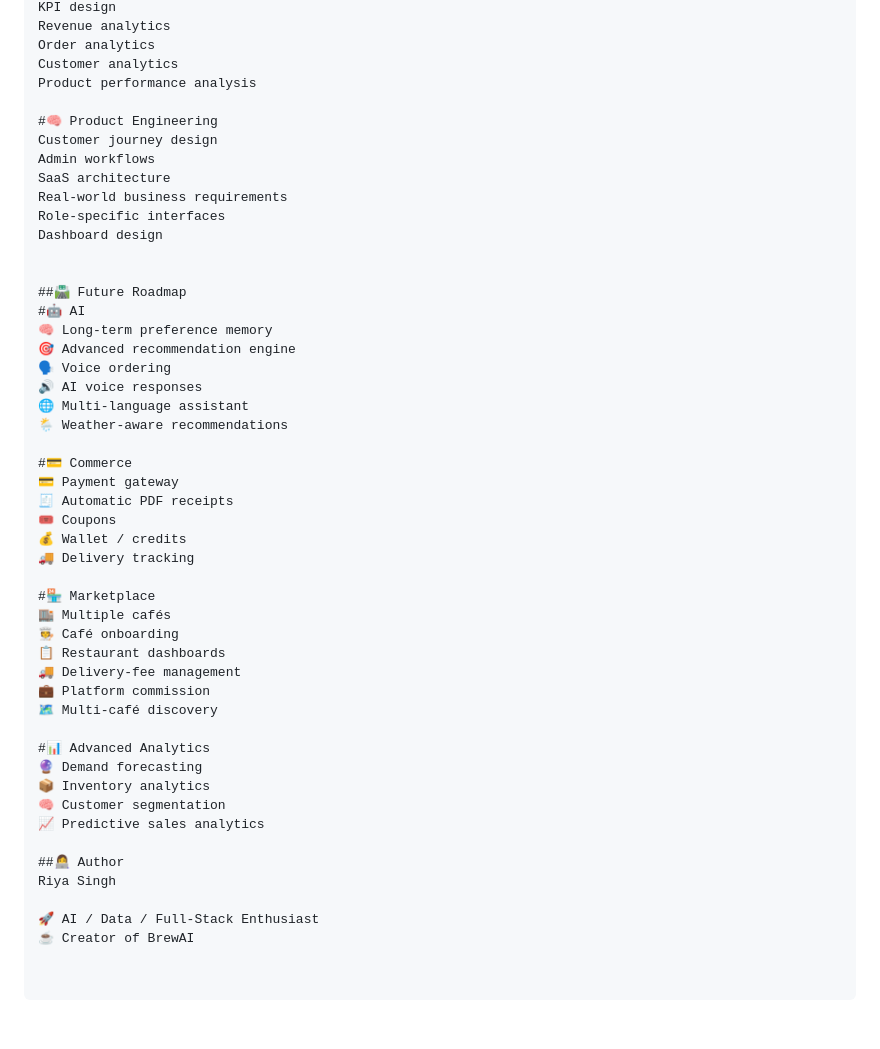
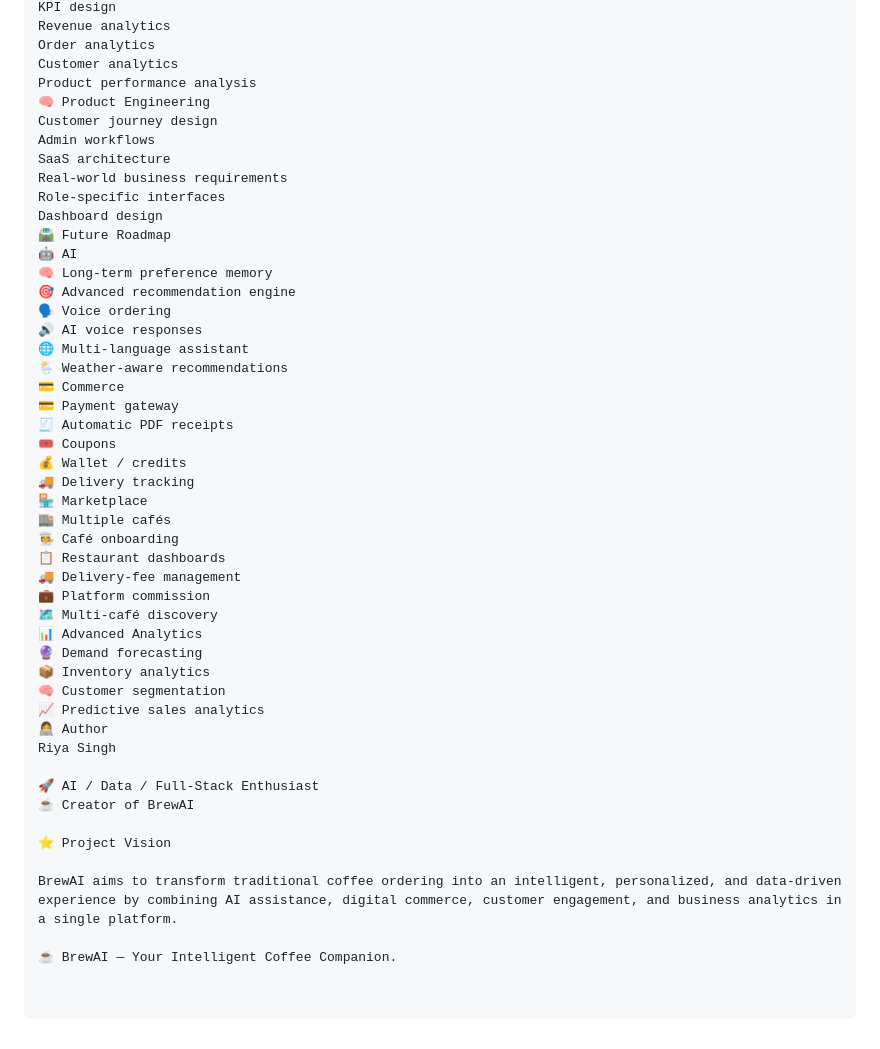
Before and after one commit to riyasingh006/brewai-ai-platform, a Markdown page: README.md, the part around one of its changes. Drawn GitHub-style.

```diff
--- a/README.md
+++ b/README.md
@@ -368,48 +336,47 @@ Revenue analytics
 Order analytics
 Customer analytics
 Product performance analysis
-
-#🧠 Product Engineering
+🧠 Product Engineering
 Customer journey design
 Admin workflows
 SaaS architecture
 Real-world business requirements
 Role-specific interfaces
 Dashboard design
-
-
-##🛣️ Future Roadmap
-#🤖 AI
+🛣️ Future Roadmap
+🤖 AI
 🧠 Long-term preference memory
 🎯 Advanced recommendation engine
 🗣️ Voice ordering
 🔊 AI voice responses
 🌐 Multi-language assistant
 🌦️ Weather-aware recommendations
-
-#💳 Commerce
+💳 Commerce
 💳 Payment gateway
 🧾 Automatic PDF receipts
 🎟️ Coupons
 💰 Wallet / credits
 🚚 Delivery tracking
-
-#🏪 Marketplace
+🏪 Marketplace
 🏬 Multiple cafés
 🧑‍🍳 Café onboarding
 📋 Restaurant dashboards
 🚚 Delivery-fee management
 💼 Platform commission
 🗺️ Multi-café discovery
-
-#📊 Advanced Analytics
+📊 Advanced Analytics
 🔮 Demand forecasting
 📦 Inventory analytics
 🧠 Customer segmentation
 📈 Predictive sales analytics
-
-##👩‍💻 Author
+👩‍💻 Author
 Riya Singh
 
 🚀 AI / Data / Full-Stack Enthusiast
 ☕ Creator of BrewAI
+
+⭐ Project Vision
+
+BrewAI aims to transform traditional coffee ordering into an intelligent, personalized, and data-driven experience by combining AI assistance, digital commerce, customer engagement, and business analytics in a single platform.
+
+☕ BrewAI — Your Intelligent Coffee Companion.
```
Also changed, not shown: other parts of README.md (+53 -85 lines).
